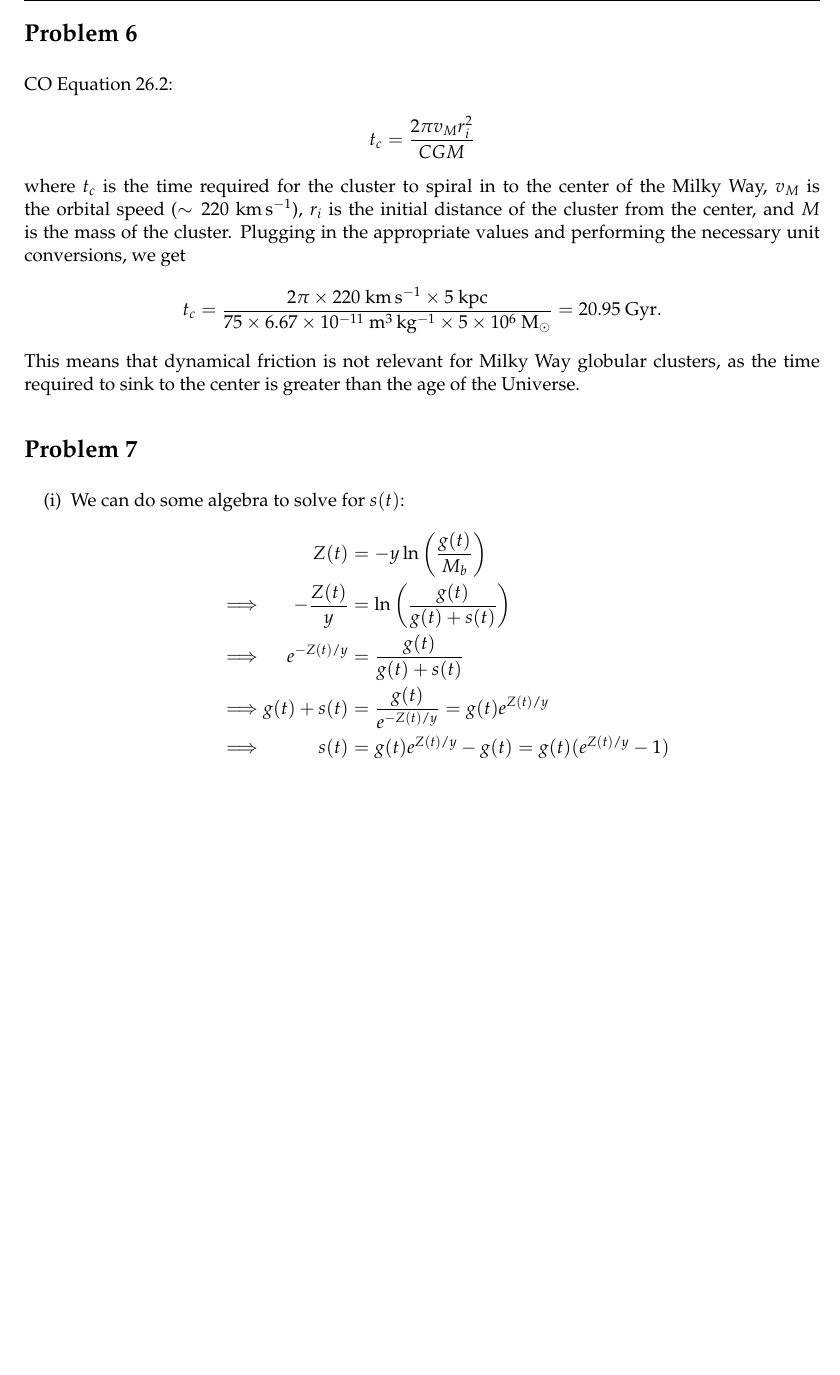
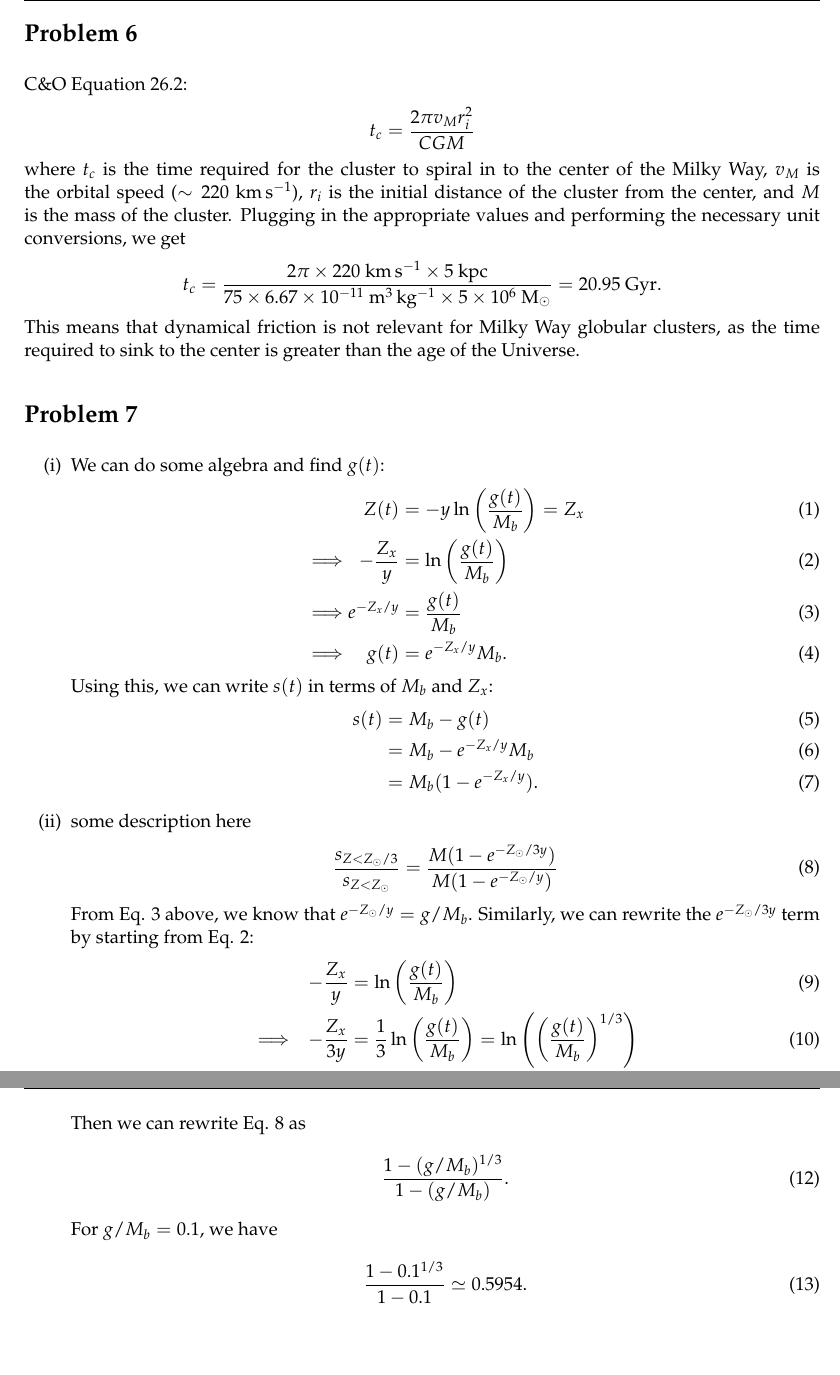
Before and after one commit to al-jshen/AST222, a LaTeX document (a4/a4.tex): part of page 3 of 3 before the commit and two parts of pages 3 and 4 of 4 after it, the two joined at a grey line, cut so that both start at the same text, the shorter picture padded with empty space. Compiled offline with pdfLaTeX.

Commit message:
a4 q7i, q7ii

```diff
--- a/a4/a4.tex
+++ b/a4/a4.tex
@@ -121,7 +121,7 @@ If VLBI is used and the effective diameter of the "telescope" is the diameter of
 
 \section*{Problem 6}
 
-C&O Equation 26.2:
+C\&O Equation 26.2:
 \begin{align*}
     t_c = \frac{2\pi v_M r_i^2}{CGM}
 \end{align*}
@@ -134,14 +134,38 @@ This means that dynamical friction is not relevant for Milky Way globular cluste
 \section*{Problem 7}
 
 \begin{enumerate}[label=(\roman*)]
-    \item We can do some algebra to solve for $s(t)$:
-        \begin{alignat*}{2}
-            &&Z(t) &= -y\ln{\left(\frac{g(t)}{M_b}\right)} \\
-            \implies&&-\frac{Z(t)}{y} &= \ln{\left(\frac{g(t)}{g(t) + s(t)}\right)} \\
-            \implies&&e^{-Z(t)/y} &= \frac{g(t)}{g(t) + s(t)} \\
-            \implies&&g(t)+s(t) &= \frac{g(t)}{e^{-Z(t)/y}} = g(t)e^{Z(t)/y} \\
-            \implies&&s(t) &= g(t)e^{Z(t)/y} - g(t) = g(t) (e^{Z(t)/y} - 1)
-        \end{align*}
+    \item We can do some algebra and find $g(t)$:
+        \begin{alignat}{2}
+            &&Z(t) &= -y\ln{\left(\frac{g(t)}{M_b}\right)} = Z_x\\
+            \implies&&-\frac{Z_x}{y} &= \ln{\left(\frac{g(t)}{M_b}\right)} \\
+            \implies&&e^{-Z_x/y} &= \frac{g(t)}{M_b} \\
+            \implies&&g(t) &= e^{-Z_x/y}M_b.
+        \end{alignat}
+    Using this, we can write $s(t)$ in terms of $M_b$ and $Z_x$:
+    \begin{align}
+        s(t) &= M_b - g(t) \\
+        &= M_b - e^{-Z_x/y}M_b \\
+        &= M_b(1-e^{-Z_x/y}).
+    \end{align}
+
+    \item some description here
+    \begin{align}
+        \frac{s_{Z<Z_\odot/3}}{s_{Z<Z_\odot}} &= \frac{M(1-e^{-Z_\odot/3y})}{M(1-e^{-Z_\odot/y})}
+    \end{align}
+    From Eq. 3 above, we know that $e^{-Z_\odot/y} = g/M_b$. Similarly, we can rewrite the $e^{-Z_\odot/3y}$ term by starting from Eq. 2:
+    \begin{alignat}{2}
+        &&-\frac{Z_x}{y} &= \ln{\left(\frac{g(t)}{M_b}\right)} \\
+        \implies&&-\frac{Z_x}{3y} &= \frac{1}{3}\ln{\left(\frac{g(t)}{M_b}\right)} = \ln{\left(\left(\frac{g(t)}{M_b}\right)^{1/3}\right)} \\
+        \implies&&e^{-Z_\odot/y} &= \left(\frac{g(t)}{M_b}\right)^{1/3}.
+    \end{alignat}
+    Then we can rewrite Eq. 8 as
+    \begin{align}
+        \frac{1-(g/M_b)^{1/3}}{1-(g/M_b)}.
+    \end{align}
+    For $g/M_b = 0.1$, we have
+    \begin{align}
+        \frac{1-0.1^{1/3}}{1-0.1} \simeq 0.5954.
+    \end{align}
 \end{enumerate}
 
 
```
Also changed, not shown: a4/a4.pdf, 5 other files.
